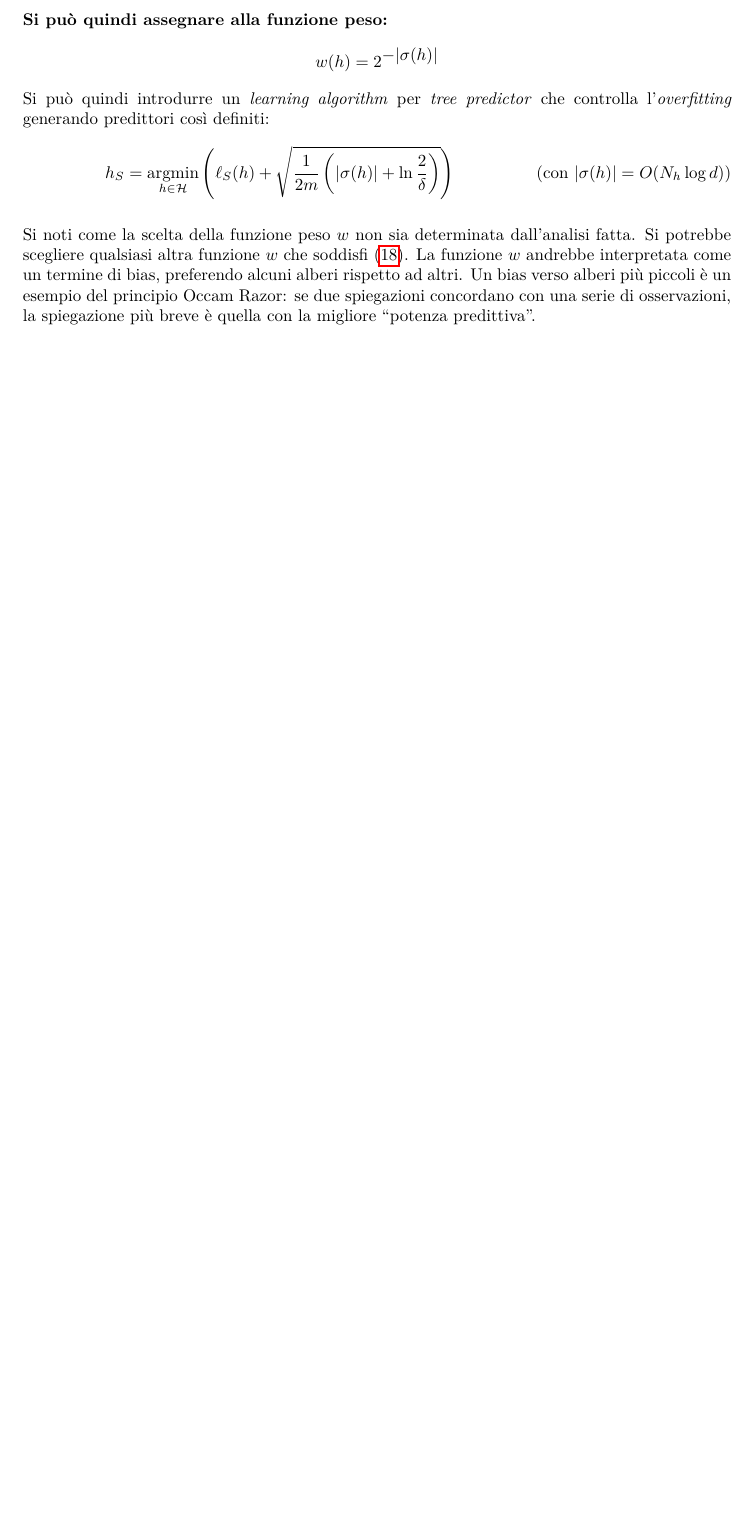
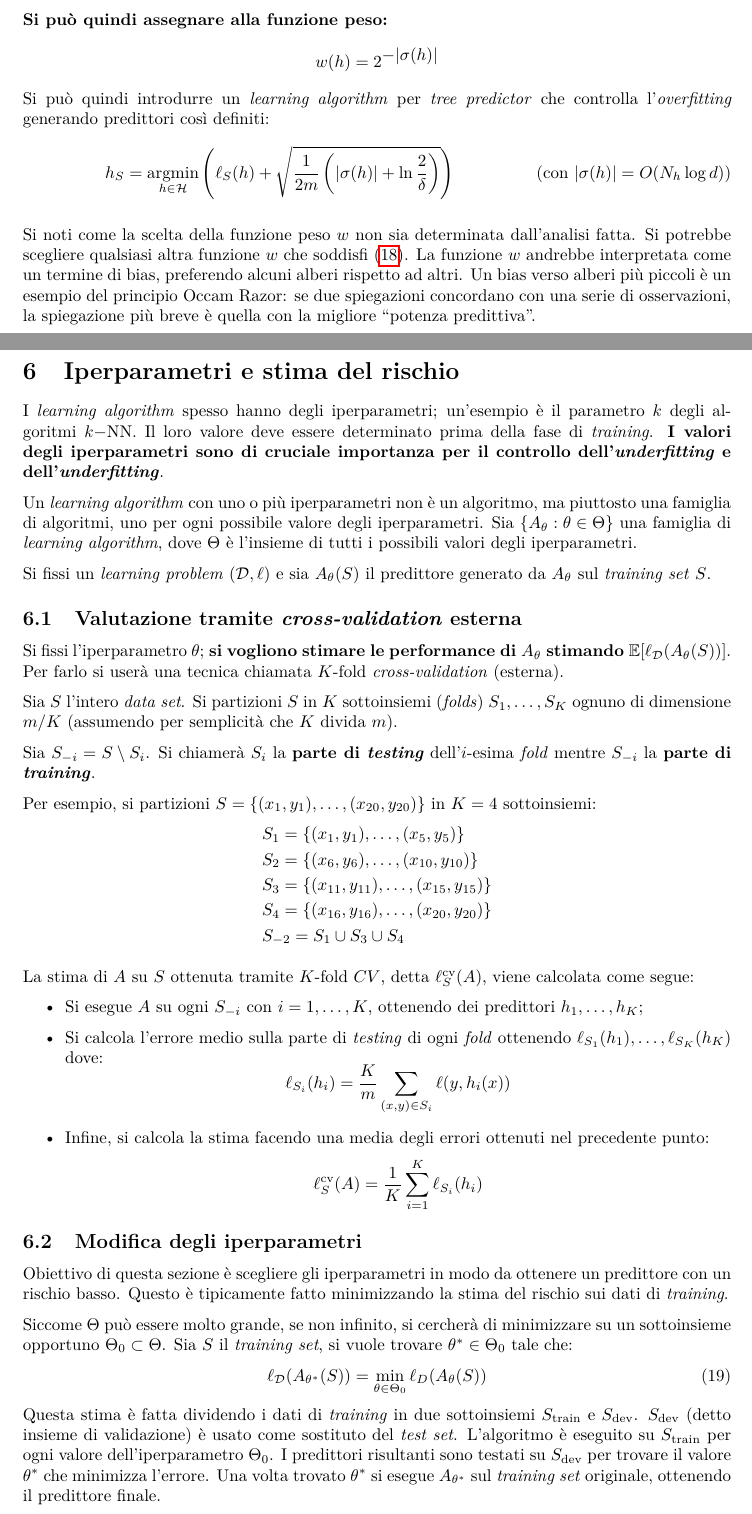
Before and after one commit to maurotella/appuntiSML, a LaTeX document (main.tex, which reads sections/06_hyperparameter_tuning.tex): part of page 27 of 27 before the commit and two parts of pages 27 and 28 of 29 after it, the two joined at a grey line, cut so that both start at the same text, the shorter picture padded with empty space. Compiled offline with pdfLaTeX.

Commit message:
Hyperparameters tuning

```diff
--- a/main.tex
+++ b/main.tex
@@ -6,6 +6,7 @@
 \usepackage{parskip}
 \usepackage{hyperref}
 \usepackage{amsmath}
+\usepackage[italiano,boxed]{algorithm2e}
 \usepackage{amsthm}
 \usepackage{amssymb}
 \usepackage{cancel}
@@ -47,6 +48,10 @@
 \newcommand{\I}{\ensuremath{\mathbb{I}}}
 \newcommand{\Hm}{\ensuremath{\mathcal{H}_m}}
 \newcommand{\Hpred}{\ensuremath{\mathcal{H}}}
+\newcommand{\cvEst}{\ensuremath{\ell_S^{\text{cv}}}}
+
+\setlength{\algomargin}{1.5em}
+\SetAlCapSkip{.5em}
 
 \newtheorem{lemma}{Lemma}
 \newtheorem{observation}{Osservazione}
--- /dev/null
+++ b/sections/06_hyperparameter_tuning.tex
@@ -0,0 +1,72 @@
+\section{Iperparametri e stima del rischio}
+
+I \textit{learning algorithm} spesso hanno degli iperparametri; un'esempio è il
+parametro $k$ degli algoritmi \kNN. Il loro valore deve essere determinato prima
+della fase di \textit{training}. \textbf{I valori degli iperparametri sono di
+cruciale importanza per il controllo dell'\textit{underfitting} e
+dell'\textit{underfitting}}.
+
+Un \textit{learning algorithm} con uno o più iperparametri non è un algoritmo, ma
+piuttosto una famiglia di algoritmi, uno per ogni possibile valore degli
+iperparametri. Sia $\{A_\theta : \theta \in \Theta\}$ una famiglia di
+\textit{learning algorithm}, dove $\Theta$ è l'insieme di tutti i possibili valori
+degli iperparametri.
+
+Si fissi un \textit{learning problem} $(\D,\ell)$ e sia $A_\theta(S)$ il
+predittore generato da $A_\theta$ sul \textit{training set} $S$.
+
+\subsection{Valutazione tramite \textit{cross-validation} esterna}
+Si fissi l'iperparametro $\theta$; \textbf{si vogliono stimare le performance di
+$A_\theta$ stimando $\E[\ell_\D(A_\theta(S))]$}. Per farlo si userà una tecnica
+chiamata $K$-fold \textit{cross-validation} (esterna).
+
+Sia $S$ l'intero \textit{data set}. Si partizioni $S$ in $K$ sottoinsiemi
+(\textit{folds}) $S_1,\dots,S_K$ ognuno di dimensione $m/K$ (assumendo per
+semplicità che $K$ divida $m$).
+
+Sia $S_{-i} = S \setminus S_i$. Si chiamerà $S_i$ la
+\textbf{parte di \textit{testing}} dell'$i$-esima \textit{fold} mentre $S_{-i}$
+la \textbf{parte di \textit{training}}.
+
+Per esempio, si partizioni $S=\{(x_1,y_1),\dots,(x_{20},y_{20})\}$ in $K=4$
+sottoinsiemi:
+$$\begin{aligned}
+    &S_1 = \{(x_1,y_1),\dots,(x_{5},y_{5})\} \\
+    &S_2 = \{(x_6,y_6),\dots,(x_{10},y_{10})\} \\
+    &S_3 = \{(x_{11},y_{11}),\dots,(x_{15},y_{15})\} \\
+    &S_4 = \{(x_{16},y_{16}),\dots,(x_{20},y_{20})\} \\
+    &S_{-2} = S_1 \cup S_3 \cup S_4
+\end{aligned}$$
+
+La stima di $A$ su $S$ ottenuta tramite $K$-fold $CV$, detta $\cvEst(A)$, viene
+calcolata come segue:
+\begin{itemize}
+    \item Si esegue $A$ su ogni $S_{-i}$ con $i=1,\dots,K$, ottenendo dei
+        predittori $h_1,\dots,h_K$;
+    \item Si calcola l'errore medio sulla parte di \textit{testing} di ogni
+        \textit{fold} ottenendo $\ell_{S_1}(h_1),\dots,\ell_{S_K}(h_K)$ dove:
+        $$ \ell_{S_i}(h_i) = \frac{K}{m}\sum_{(x,y)\in S_i} \ell(y,h_i(x)) $$
+    \item Infine, si calcola la stima facendo una media degli errori ottenuti
+        nel precedente punto:
+        $$ \cvEst(A) = \frac{1}{K} \sum_{i=1}^{K} \ell_{S_i}(h_i) $$
+\end{itemize}
+
+\subsection{Modifica degli iperparametri}
+Obiettivo di questa sezione è scegliere gli iperparametri in modo da ottenere
+un predittore con un rischio basso. Questo è tipicamente fatto minimizzando la
+stima del rischio sui dati di \textit{training}.
+
+Siccome $\Theta$ può essere molto grande, se non infinito, si cercherà di
+minimizzare su un sottoinsieme opportuno $\Theta_0\subset\Theta$. Sia $S$ il
+\textit{training set}, si vuole trovare $\theta^*\in\Theta_0$ tale che:
+\begin{equation} \label{eq:hyper_min}
+    \ell_\D(A_{\theta^*}(S)) = \min_{\theta\in\Theta_0}\ell_D(A_\theta(S))
+\end{equation}
+Questa stima è fatta dividendo i dati di \textit{training} in due sottoinsiemi
+$S_{\text{train}}$ e $S_{\text{dev}}$. $S_{\text{dev}}$ (detto insieme di
+\text{validazione}) è usato come sostituto del \textit{test set}. L'algoritmo
+è eseguito su $S_{\text{train}}$ per ogni valore dell'iperparametro $\Theta_0$.
+I predittori risultanti sono testati su $S_{\text{dev}}$ per trovare il valore
+$\theta^*$ che minimizza l'errore. Una volta trovato $\theta^*$ si esegue
+$A_{\theta^*}$ sul \textit{training set} originale, ottenendo il predittore
+finale.
@@ -0,0 +79 @@
+\end{equation}
```
Also changed, not shown: temp/main.pdf, main.tex (2 more changed lines), sections/06_hyperparameter_tuning.tex (34 more changed lines), 2 other files.
